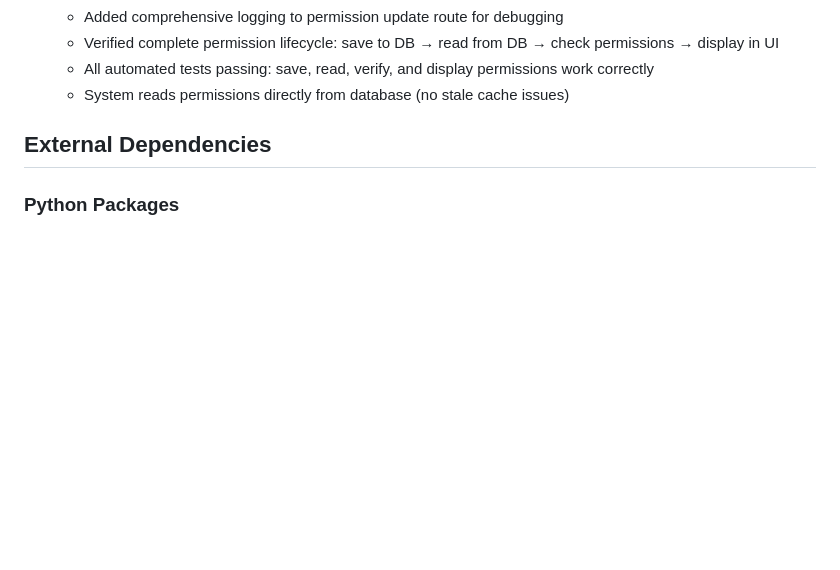
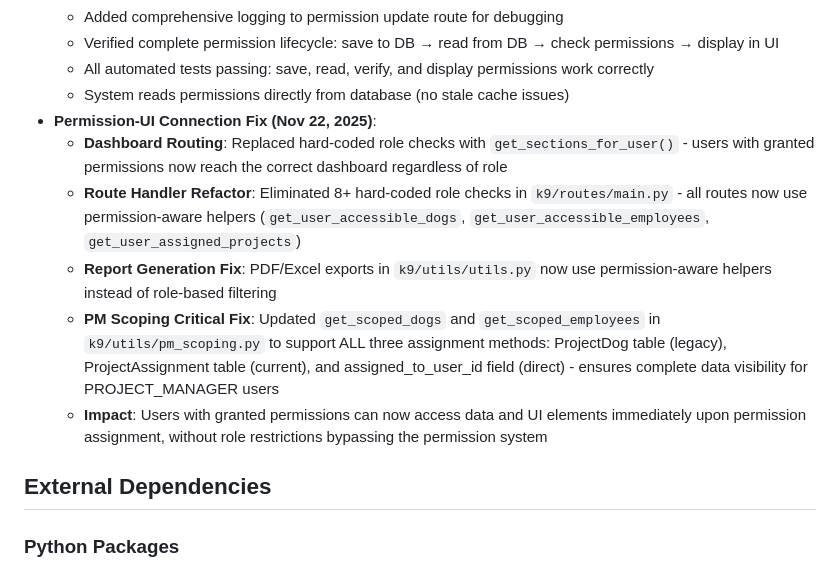
Before and after one commit to odai-dev/K9, a Markdown page: replit.md, the part around the change. GitHub-like rendering; blank space fills up the shorter version.

Commit message:
Update system to ensure user permissions correctly control data access and UI elements
Refactor dashboard routing, route handlers, and report generation to use permission-aware helpers, and update PM scoping to support all three assignment methods (ProjectDog, ProjectAssignment, assigned_to_user_id).

Replit-Commit-Author: Agent
Replit-Commit-Session-Id: 7b4abc2c-5750-4cc7-8af1-af1cc34befcb
Replit-Commit-Checkpoint-Type: full_checkpoint
Replit-Commit-Event-Id: 37813d55-e8ab-4821-95f9-d313eed83d70
Replit-Commit-Screenshot-Url: https://storage.googleapis.com/screenshot-production-us-central1/8fcc0974-5239-4305-9655-7dc0d118787a/7b4abc2c-5750-4cc7-8af1-af1cc34befcb/J256RN4

```diff
--- a/replit.md
+++ b/replit.md
@@ -71,6 +71,12 @@ Preferred communication style: Simple, everyday language.
   - Verified complete permission lifecycle: save to DB → read from DB → check permissions → display in UI
   - All automated tests passing: save, read, verify, and display permissions work correctly
   - System reads permissions directly from database (no stale cache issues)
+- **Permission-UI Connection Fix (Nov 22, 2025)**:
+  - **Dashboard Routing**: Replaced hard-coded role checks with `get_sections_for_user()` - users with granted permissions now reach the correct dashboard regardless of role
+  - **Route Handler Refactor**: Eliminated 8+ hard-coded role checks in `k9/routes/main.py` - all routes now use permission-aware helpers (`get_user_accessible_dogs`, `get_user_accessible_employees`, `get_user_assigned_projects`)
+  - **Report Generation Fix**: PDF/Excel exports in `k9/utils/utils.py` now use permission-aware helpers instead of role-based filtering
+  - **PM Scoping Critical Fix**: Updated `get_scoped_dogs` and `get_scoped_employees` in `k9/utils/pm_scoping.py` to support ALL three assignment methods: ProjectDog table (legacy), ProjectAssignment table (current), and assigned_to_user_id field (direct) - ensures complete data visibility for PROJECT_MANAGER users
+  - **Impact**: Users with granted permissions can now access data and UI elements immediately upon permission assignment, without role restrictions bypassing the permission system
 
 ## External Dependencies
 
```
